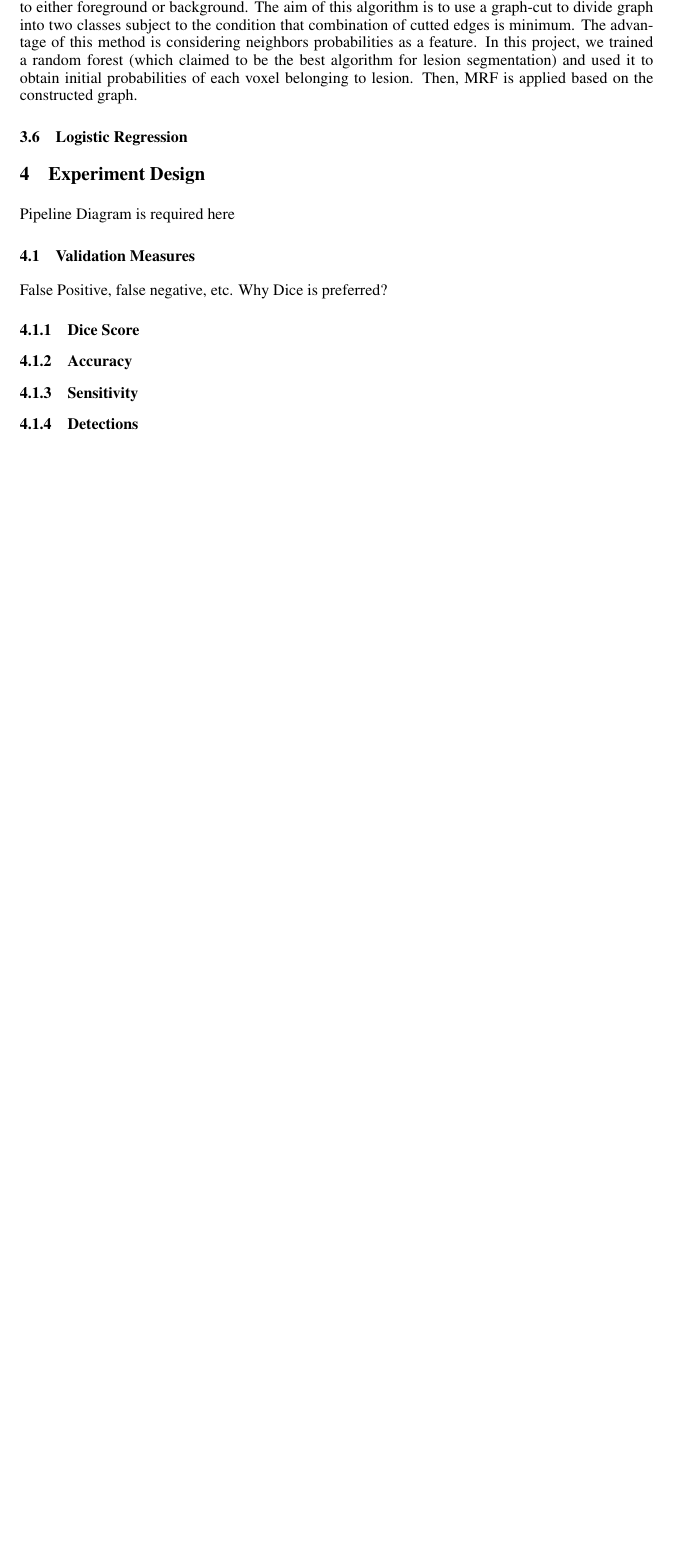
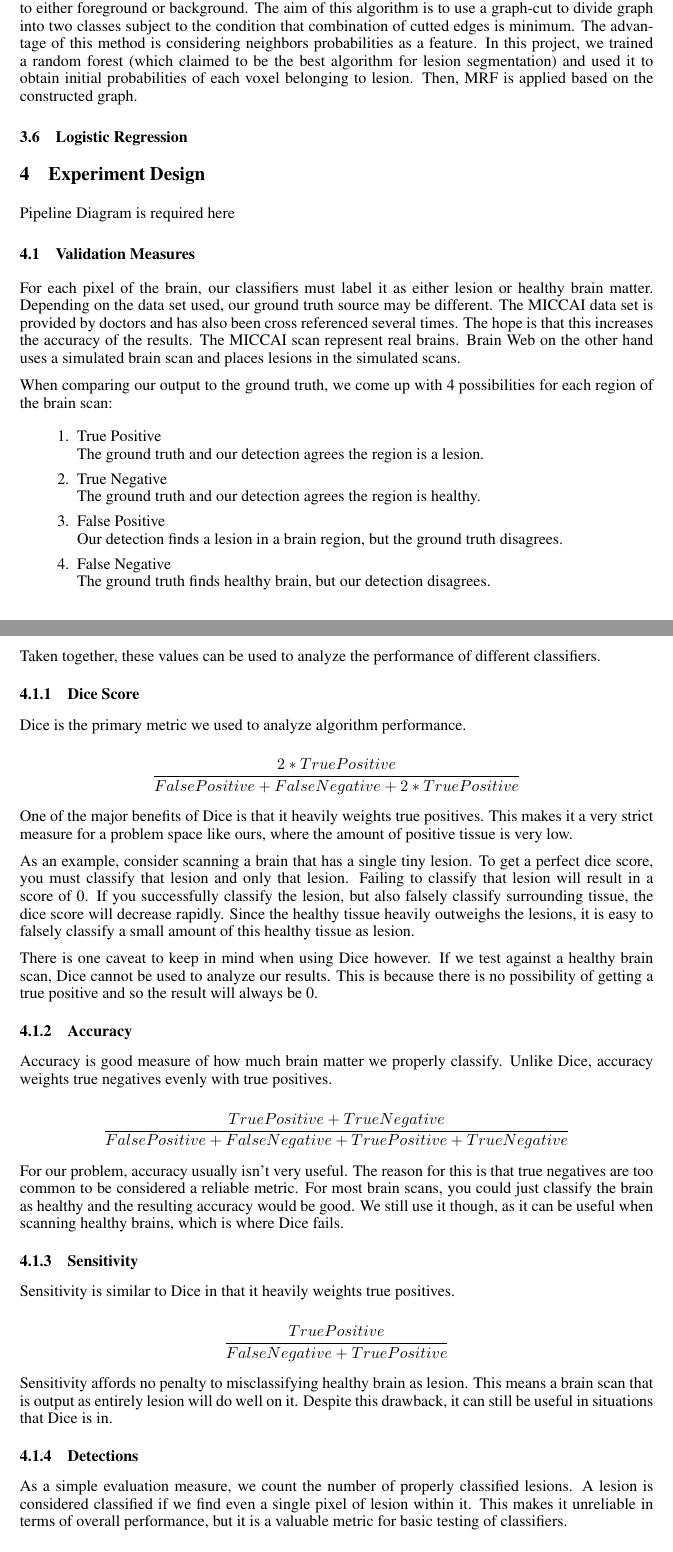
Before and after one commit to sinaj/t6Lesion, a LaTeX paper (report/nips2014.tex): part of page 4 of 5 before the commit and two parts of pages 4 and 5 of 6 after it, the two joined at a grey line, cut so that both start at the same text, the shorter picture padded with empty space. Compiled offline with pdfLaTeX.

Commit message:
Filled out the Validation Measures section.

```diff
--- a/report/nips2014.tex
+++ b/report/nips2014.tex
@@ -162,16 +162,55 @@ In this project, we trained a random forest (which claimed to be the best algori
 
 \subsection{Logistic Regression}
 
+
 %-----------------------------------Experiment Design -------------------------------------------------------%
 \section{Experiment Design}
 Pipeline Diagram is required here
 
 \subsection{Validation Measures}
-False Positive, false negative, etc. Why Dice is preferred?
+For each pixel of the brain, our classifiers must label it as either lesion or healthy brain matter. Depending on the data set used, our ground truth source may be different. The MICCAI data set is provided by doctors and has also been cross referenced several times. The hope is that this increases the accuracy of the results. The MICCAI scan represent real brains. Brain Web on the other hand uses a simulated brain scan and places lesions in the simulated scans.
+
+When comparing our output to the ground truth, we come up with 4 possibilities for each region of the brain scan:
+\begin{enumerate}
+  \item True Positive \newline
+		The ground truth and our detection agrees the region is a lesion.
+  \item True Negative \newline
+  		The ground truth and our detection agrees the region is healthy.
+  \item False Positive \newline
+  		Our detection finds a lesion in a brain region, but the ground truth disagrees.
+  \item False Negative \newline
+  		The ground truth finds healthy brain, but our detection disagrees.
+\end{enumerate}
+Taken together, these values can be used to analyze the performance of different classifiers.
 \subsubsection{Dice Score}
+Dice is the primary metric we used to analyze algorithm performance.
+
+$$\frac{2*True Positive}{False Positive + False Negative + 2*True Positive}$$
+
+One of the major benefits of Dice is that it heavily weights true positives. This makes it a very strict measure for a problem space like ours, where the amount of positive tissue is very low.
+
+As an example, consider scanning a brain that has a single tiny lesion. To get a perfect dice score, you must classify that lesion and only that lesion. Failing to classify that lesion will result in a score of 0. If you successfully classify the lesion, but also falsely classify surrounding tissue, the dice score will decrease rapidly. Since the healthy tissue heavily outweighs the lesions, it is easy to falsely classify a small amount of this healthy tissue as lesion.
+
+There is one caveat to keep in mind when using Dice however. If we test against a healthy brain scan, Dice cannot be used to analyze our results. This is because there is no possibility of getting a true positive and so the result will always be 0.
+
 \subsubsection{Accuracy}
+Accuracy is good measure of how much brain matter we properly classify. Unlike Dice, accuracy weights true negatives evenly with true positives.
+
+$$\frac{True Positive + True Negative}{False Positive + False Negative + True Positive + True Negative}$$
+
+For our problem, accuracy usually isn't very useful. The reason for this is that true negatives are too common to be considered a reliable metric. For most brain scans, you could just classify the brain as healthy and the resulting accuracy would be good. We still use it though, as it can be useful when scanning healthy brains, which is where Dice fails.
+
 \subsubsection{Sensitivity}
+
+Sensitivity is similar to Dice in that it heavily weights true positives.
+
+$$\frac{True Positive}{False Negative + True Positive}$$
+
+Sensitivity affords no penalty to misclassifying healthy brain as lesion. This means a brain scan that is output as entirely lesion will do well on it. Despite this drawback, it can still be useful in situations that Dice is in.
+
 \subsubsection{Detections}
+
+As a simple evaluation measure, we count the number of properly classified lesions. A lesion is considered classified if we find even a single pixel of lesion within it. This makes it unreliable in terms of overall performance, but it is a valuable metric for basic testing of classifiers.
 
 \subsection{Training and Test Data}
 BrainWeb and Miccai Challenge Data. Explain how sampling is done on data to train the classifier.
```
